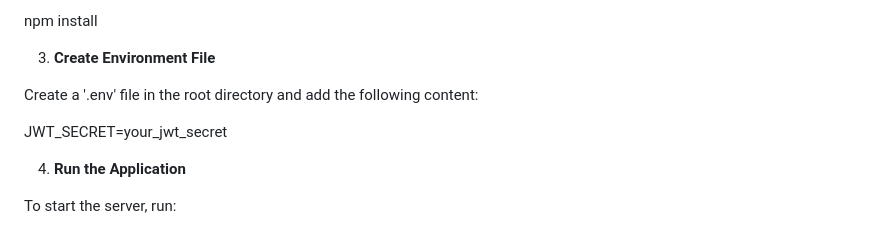
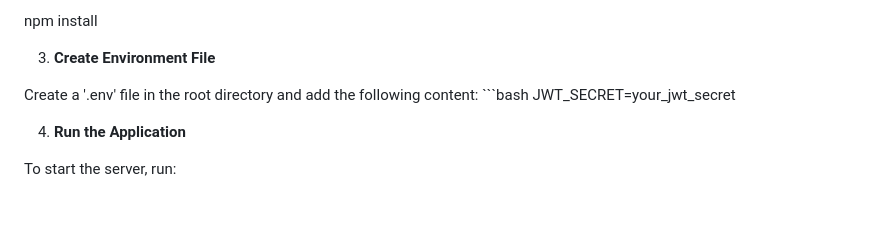
Before and after one commit to MohammedAbdulMuqueet/farmers-market-platform, a Markdown page: README.md, the part around the change. Rendered like a GitHub page; blank space fills up the shorter version.

Commit message:
Updated README with new setup instructions

````diff
--- a/README.md
+++ b/README.md
@@ -38,7 +38,7 @@ Make sure you have Node.js and npm installed. Then, install the required depende
 3. **Create Environment File**
 
 Create a '.env' file in the root directory and add the following content:
-
+    ```bash
    JWT_SECRET=your_jwt_secret
 
 4. **Run the Application**
````
